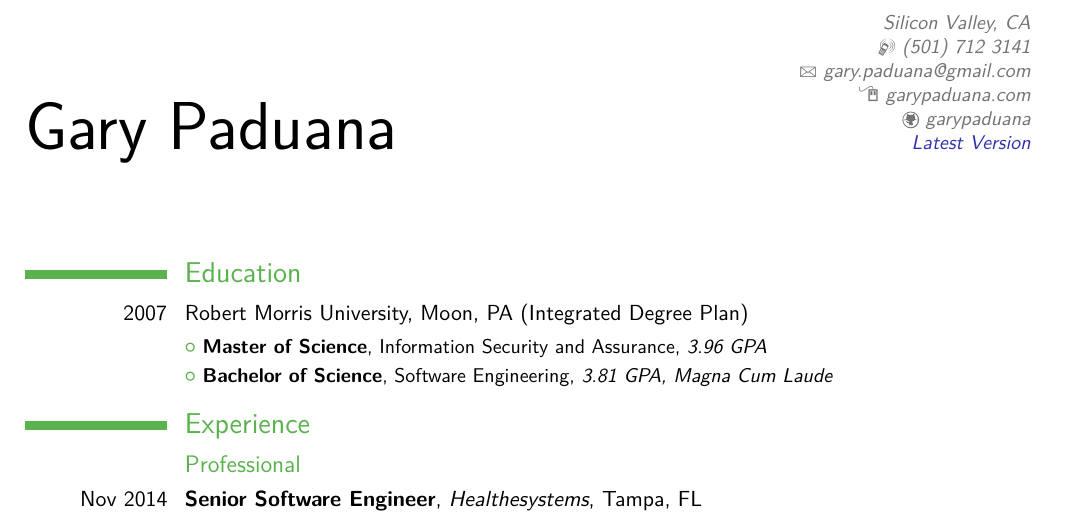
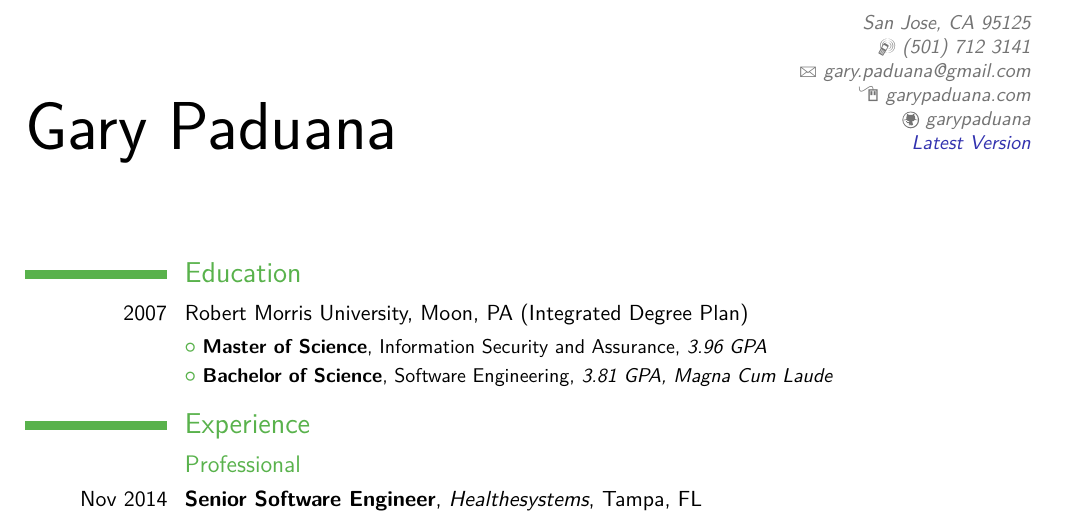
Before and after one commit to garypaduana/Resume, a LaTeX CV (resume.tex): part of page 1 of 3, cut at the place of the change. The pictures show the PDF file resume.pdf that the author committed with the source.

Commit message:
updated physical address.

```diff
--- a/resume.tex
+++ b/resume.tex
@@ -11,7 +11,7 @@
 \setlength{\hintscolumnwidth}{2.5cm}	% date column width
 
 \name{Gary}{Paduana}
-\address{}{Silicon Valley, CA}
+\address{}{San Jose, CA 95125}
 \phone[mobile]{(501)~712~3141}
 \email{gary.paduana@gmail.com}
 \social[github]{garypaduana}
```
Also changed, not shown: resume.pdf.
